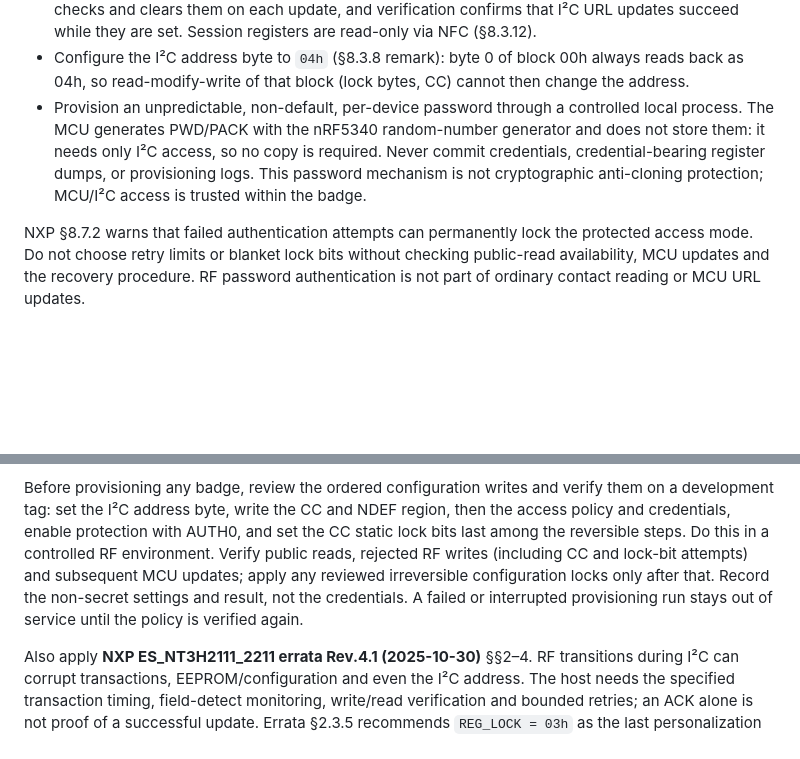
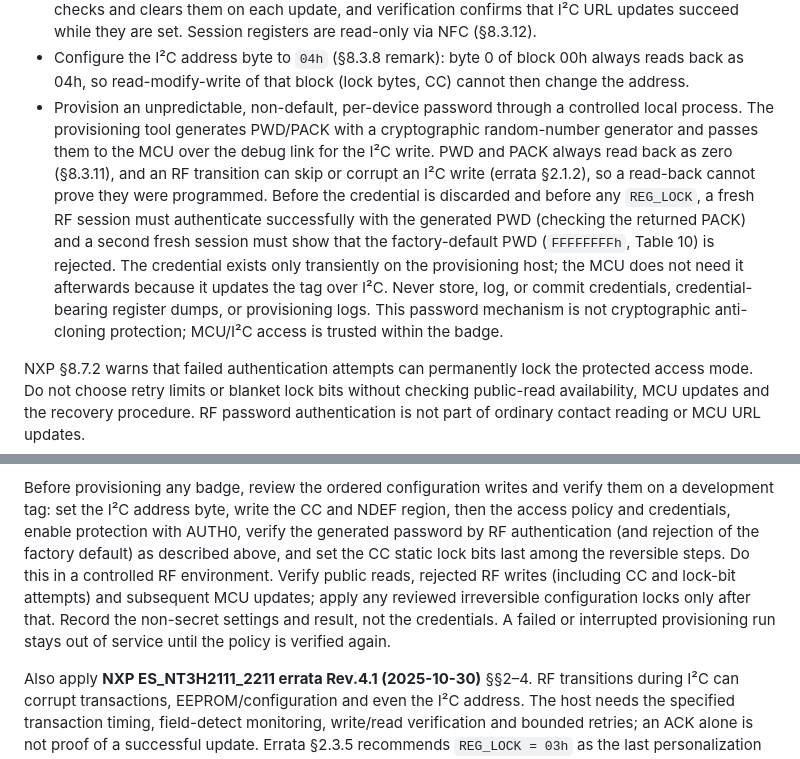
Before and after one commit to zgeez/Pixel-Badge, a Markdown page: docs/nfc.md, 2 parts joined by grey strips. Rendered like a GitHub page; blank space fills up the shorter version.

Commit message:
docs: verify NFC password before discarding it
PWD and PACK always read back as zero and an RF transition can corrupt
an I2C write, so a read-back cannot prove the password was programmed.
Before the credential is discarded and before REG_LOCK, require one RF
session to authenticate with the generated password and another to
show the factory default is rejected.

The provisioning tool now generates the credential and passes it to the
MCU only for the I2C write; it is never stored, logged, or committed.

```diff
--- a/docs/nfc.md
+++ b/docs/nfc.md
@@ -53,11 +53,20 @@ provisioning policy is:
   always reads back as 04h, so read-modify-write of that block (lock bytes, CC)
   cannot then change the address.
 - Provision an unpredictable, non-default, per-device password through a
-  controlled local process. The MCU generates PWD/PACK with the nRF5340
-  random-number generator and does not store them: it needs only I²C access, so
-  no copy is required. Never commit credentials, credential-bearing register
-  dumps, or provisioning logs. This password mechanism is not cryptographic
-  anti-cloning protection; MCU/I²C access is trusted within the badge.
+  controlled local process. The provisioning tool generates PWD/PACK with a
+  cryptographic random-number generator and passes them to the MCU over the
+  debug link for the I²C write. PWD and PACK always read back as zero
+  (§8.3.11), and an RF transition can skip or corrupt an I²C write (errata
+  §2.1.2), so a read-back cannot prove they were programmed. Before the
+  credential is discarded and before any `REG_LOCK`, a fresh RF session must
+  authenticate successfully with the generated PWD (checking the returned
+  PACK) and a second fresh session must show that the factory-default PWD
+  (`FFFFFFFFh`, Table 10) is rejected. The credential exists only transiently on
+  the provisioning host; the MCU does not need it afterwards because it updates
+  the tag over I²C. Never store, log, or commit credentials, credential-bearing
+  register dumps, or provisioning logs. This password mechanism is not
+  cryptographic anti-cloning protection; MCU/I²C access is trusted within the
+  badge.
 
 NXP §8.7.2 warns that failed authentication attempts can permanently lock the
 protected access mode. Do not choose retry limits or blanket lock bits without
@@ -99,12 +108,14 @@ check EEPROM_WR_BUSY before writes and verify every write by reading it back
 Before provisioning any badge, review the ordered configuration writes and
 verify them on a development tag: set the I²C address byte, write the CC and
 NDEF region, then the access policy and credentials, enable protection with
-AUTH0, and set the CC static lock bits last among the reversible steps. Do this
-in a controlled RF environment. Verify public reads, rejected RF writes
-(including CC and lock-bit attempts) and subsequent MCU updates; apply any
-reviewed irreversible configuration locks only after that. Record the
-non-secret settings and result, not the credentials. A failed or interrupted
-provisioning run stays out of service until the policy is verified again.
+AUTH0, verify the generated password by RF authentication (and rejection of the
+factory default) as described above, and set the CC static lock bits last among
+the reversible steps. Do this in a controlled RF environment. Verify public
+reads, rejected RF writes (including CC and lock-bit attempts) and subsequent
+MCU updates; apply any reviewed irreversible configuration locks only after
+that. Record the non-secret settings and result, not the credentials. A failed
+or interrupted provisioning run stays out of service until the policy is
+verified again.
 
 Also apply **NXP ES_NT3H2111_2211 errata Rev.4.1 (2025-10-30)** §§2–4. RF
 transitions during I²C can corrupt transactions, EEPROM/configuration and even
```
Also changed, not shown: docs/validation.md (+5 -0 lines).
